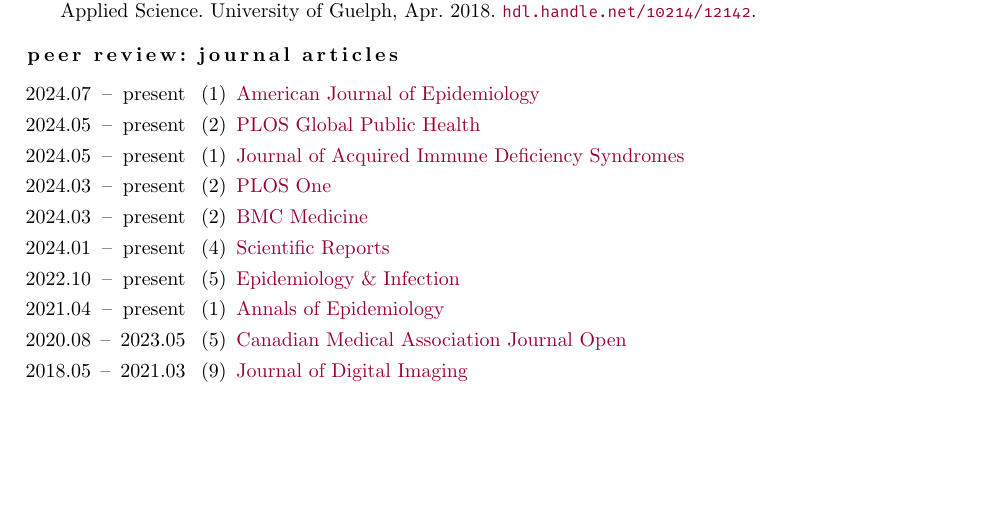
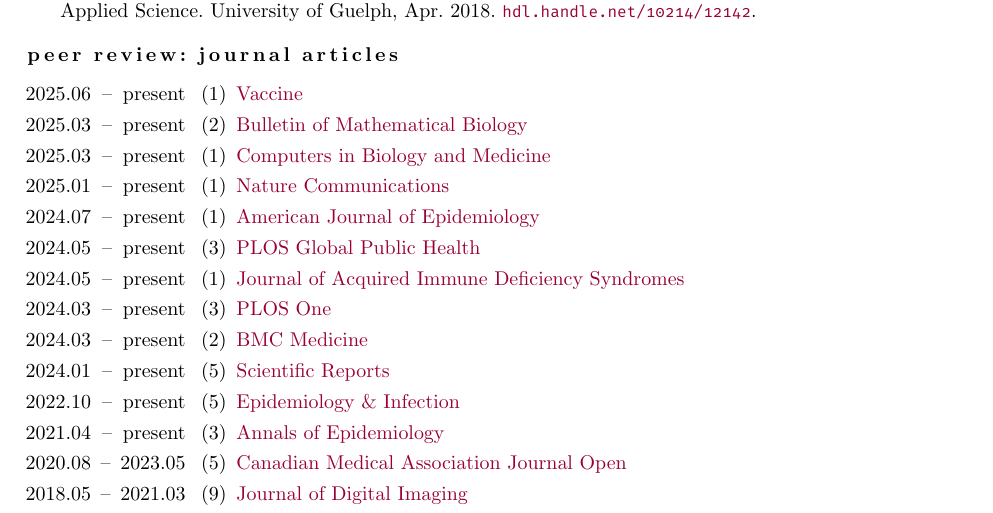
Before and after one commit to jessexknight/cv, a LaTeX CV (cv.tex, which reads cv.pubs.tex): part of page 8 of 10, cut so that both start at the same text, the shorter picture padded with empty space. Compiled offline with pdfLaTeX; a LaTeX package or settings file that is missing is left out.

Commit message:
update + add slugs to peer review

```diff
--- a/cv.pubs.tex
+++ b/cv.pubs.tex
@@ -19,14 +19,19 @@
 \publications{keyword=thes}
 % --------------------------------------------------------------------------------------------------
 \subsection{Peer Review: Journal Articles}
-\review{2024.07}{present}{1}{American Journal of Epidemiology}{https://academic.oup.com/aje}
-\review{2024.05}{present}{2}{PLOS Global Public Health}{https://journals.plos.org/globalpublichealth}
-\review{2024.05}{present}{1}{Journal of Acquired Immune Deficiency Syndromes}{https://journals.lww.com/jaids}
-\review{2024.03}{present}{2}{PLOS One}{https://journals.plos.org/plosone}
-\review{2024.03}{present}{2}{BMC Medicine}{https://bmcmedicine.biomedcentral.com}
-\review{2024.01}{present}{4}{Scientific Reports}{https://www.nature.com/srep}
-\review{2022.10}{present}{5}{Epidemiology \& Infection}{https://www.cambridge.org/core/journals/epidemiology-and-infection}
-\review{2021.04}{present}{1}{Annals of Epidemiology}{https://www.journals.elsevier.com/annals-of-epidemiology}
+\review{2025.06}{present}{1}{Vaccine}{https://www.sciencedirect.com/journal/vaccine} % JVAC
+\review{2025.03}{present}{2}{Bulletin of Mathematical Biology}{https://link.springer.com/journal/11538} % BMAB
+\review{2025.03}{present}{1}{Computers in Biology and Medicine}{https://www.sciencedirect.com/journal/computers-in-biology-and-medicine} % CIBM
+\review{2025.01}{present}{1}{Nature Communications}{https://www.nature.com/ncomms} % NCOMMS
+\review{2024.07}{present}{1}{American Journal of Epidemiology}{https://academic.oup.com/aje} % AJE
+\review{2024.05}{present}{3}{PLOS Global Public Health}{https://journals.plos.org/globalpublichealth} % PGPH
+\review{2024.05}{present}{1}{Journal of Acquired Immune Deficiency Syndromes}{https://journals.lww.com/jaids} % QAI
+\review{2024.03}{present}{3}{PLOS One}{https://journals.plos.org/plosone} % PONE
+\review{2024.03}{present}{2}{BMC Medicine}{https://bmcmedicine.biomedcentral.com} % BMED
+\review{2024.01}{present}{5}{Scientific Reports}{https://www.nature.com/srep} % SREP
+\review{2022.10}{present}{5}{Epidemiology \& Infection}{https://www.cambridge.org/core/journals/epidemiology-and-infection} % HYG
+\review{2021.04}{present}{3}{Annals of Epidemiology}{https://www.journals.elsevier.com/annals-of-epidemiology} % AEP
+% non-epi
 \review{2020.08}{2023.05}{5}{Canadian Medical Association Journal Open}{http://cmajopen.ca/}
 \review{2018.05}{2021.03}{9}{Journal of Digital Imaging}{https://www.springer.com/journal/10278}
 \review{2015.11}{2016.09}{2}{Canadian Journal of Electrical and Computer Engineering}{http://journal.ieee.ca/}
```
